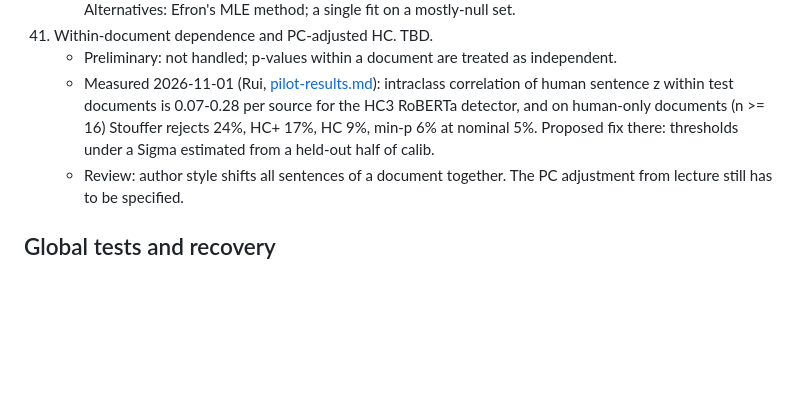
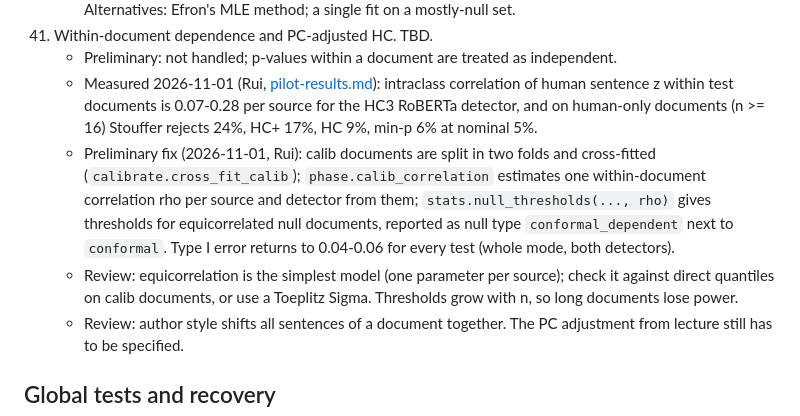
Before and after one commit to Ege-Cakar/sparse-ai-edits, a Markdown page: docs/review.md, the part around the change. Drawn GitHub-style; blank space fills up the shorter version.

```diff
--- a/docs/review.md
+++ b/docs/review.md
@@ -343,8 +343,14 @@ preliminary choice, where it lives, and what to check.
     - Preliminary: not handled; p-values within a document are treated as independent.
     - Measured 2026-11-01 (Rui, [pilot-results.md](pilot-results.md)): intraclass correlation of human sentence z
       within test documents is 0.07-0.28 per source for the HC3 RoBERTa detector, and on human-only documents
-      (n >= 16) Stouffer rejects 24%, HC+ 17%, HC 9%, min-p 6% at nominal 5%. Proposed fix there: thresholds under a
-      Sigma estimated from a held-out half of calib.
+      (n >= 16) Stouffer rejects 24%, HC+ 17%, HC 9%, min-p 6% at nominal 5%.
+    - Preliminary fix (2026-11-01, Rui): calib documents are split in two folds and cross-fitted
+      (`calibrate.cross_fit_calib`); `phase.calib_correlation` estimates one within-document correlation rho per
+      source and detector from them; `stats.null_thresholds(..., rho)` gives thresholds for equicorrelated null
+      documents, reported as null type `conformal_dependent` next to `conformal`. Type I error returns to
+      0.04-0.06 for every test (whole mode, both detectors).
+    - Review: equicorrelation is the simplest model (one parameter per source); check it against direct quantiles
+      on calib documents, or use a Toeplitz Sigma. Thresholds grow with n, so long documents lose power.
     - Review: author style shifts all sentences of a document together. The PC adjustment from lecture still has to
       be specified.
 
```
Also changed, not shown: docs/pilot-results.md (+37 -25 lines), docs/figures/pilot/phase_chatgpt_roberta.png, docs/figures/pilot/phase_openai_roberta.png, docs/figures/pilot/power.png, docs/figures/pilot/type1.png.
